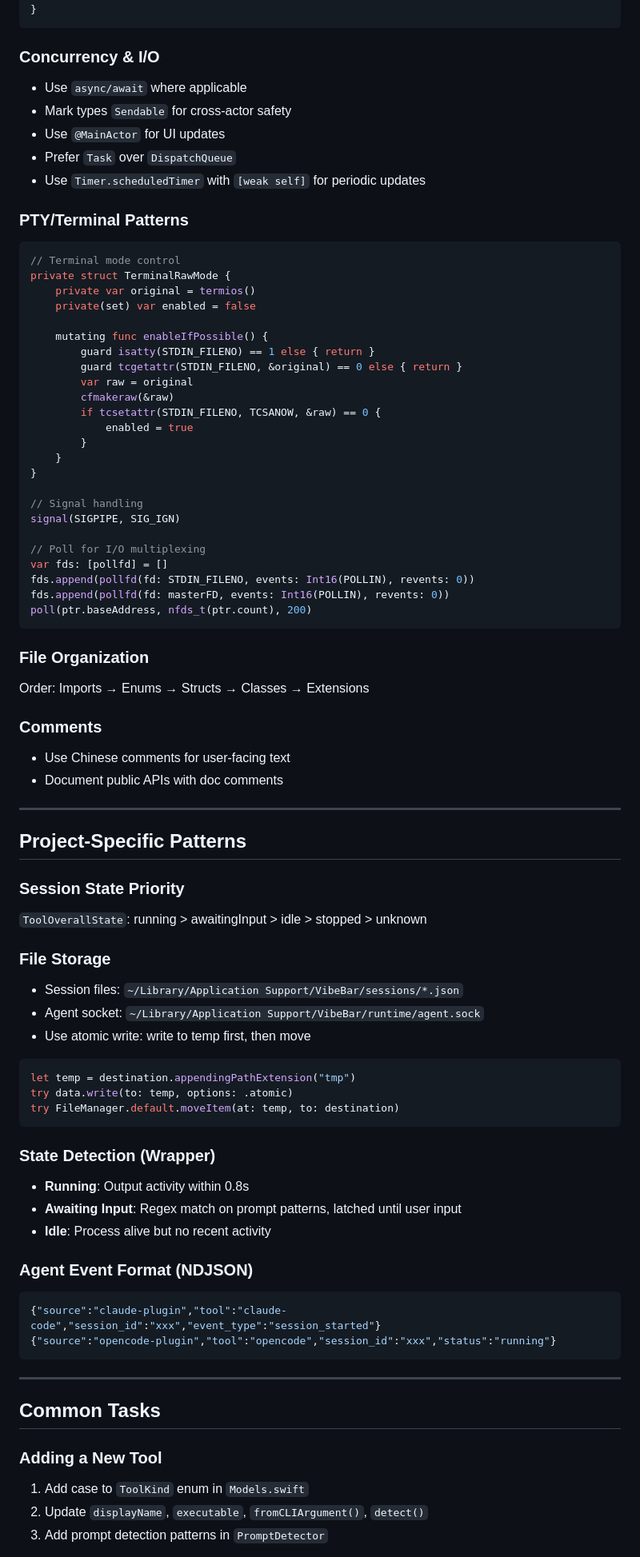
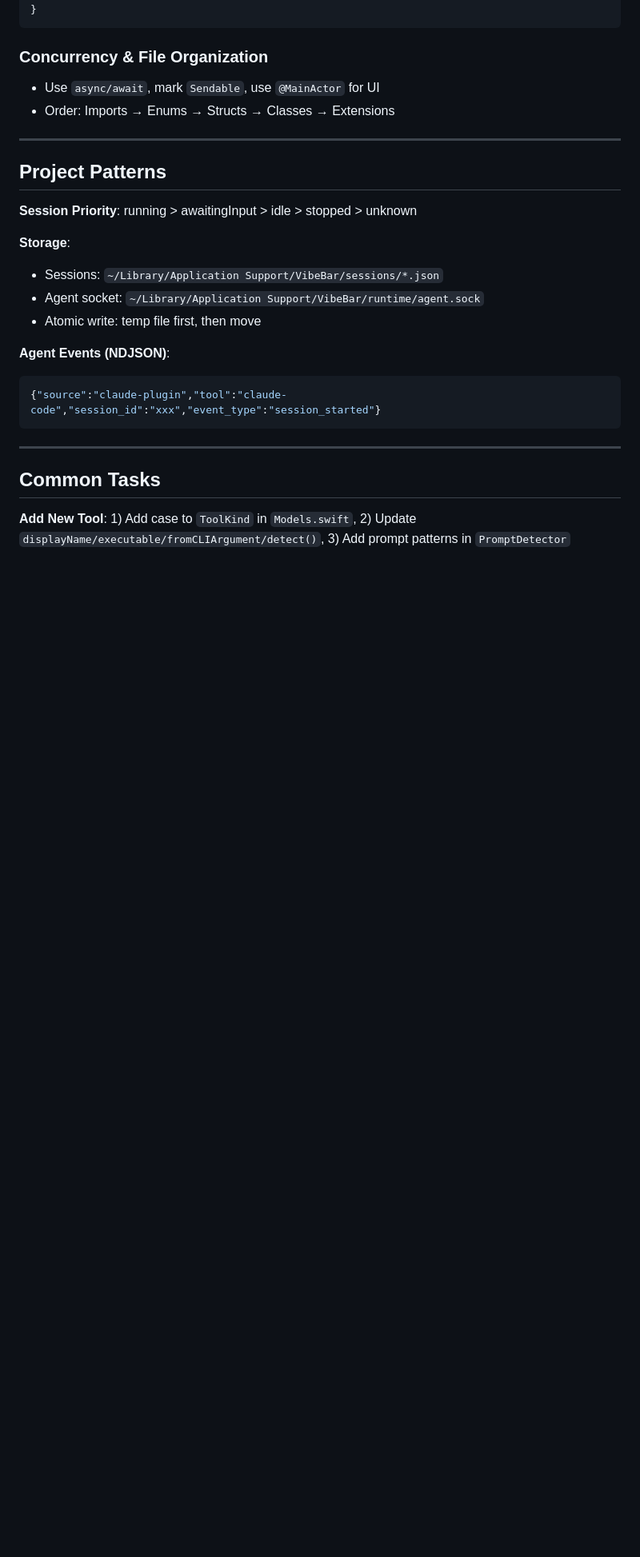
Before and after one commit to yelog/vibebar, a Markdown page: AGENTS.md, the part around one of its changes. Shown at 80% size. Drawn GitHub-style; blank space fills up the shorter version.

````diff
--- a/AGENTS.md
+++ b/AGENTS.md
@@ -170,83 +128,29 @@ struct MenuContentView: View {
 }
 ```
 
-### Concurrency & I/O
-- Use `async/await` where applicable
-- Mark types `Sendable` for cross-actor safety
-- Use `@MainActor` for UI updates
-- Prefer `Task` over `DispatchQueue`
-- Use `Timer.scheduledTimer` with `[weak self]` for periodic updates
-
-### PTY/Terminal Patterns
-```swift
-// Terminal mode control
-private struct TerminalRawMode {
-    private var original = termios()
-    private(set) var enabled = false
-
-    mutating func enableIfPossible() {
-        guard isatty(STDIN_FILENO) == 1 else { return }
-        guard tcgetattr(STDIN_FILENO, &original) == 0 else { return }
-        var raw = original
-        cfmakeraw(&raw)
-        if tcsetattr(STDIN_FILENO, TCSANOW, &raw) == 0 {
-            enabled = true
-        }
-    }
-}
-
-// Signal handling
-signal(SIGPIPE, SIG_IGN)
-
-// Poll for I/O multiplexing
-var fds: [pollfd] = []
-fds.append(pollfd(fd: STDIN_FILENO, events: Int16(POLLIN), revents: 0))
-fds.append(pollfd(fd: masterFD, events: Int16(POLLIN), revents: 0))
-poll(ptr.baseAddress, nfds_t(ptr.count), 200)
-```
-
-### File Organization
-Order: Imports → Enums → Structs → Classes → Extensions
-
-### Comments
-- Use Chinese comments for user-facing text
-- Document public APIs with doc comments
+### Concurrency & File Organization
+- Use `async/await`, mark `Sendable`, use `@MainActor` for UI
+- Order: Imports → Enums → Structs → Classes → Extensions
 
 ---
 
-## Project-Specific Patterns
+## Project Patterns
 
-### Session State Priority
-`ToolOverallState`: running > awaitingInput > idle > stopped > unknown
+**Session Priority**: running > awaitingInput > idle > stopped > unknown
 
-### File Storage
-- Session files: `~/Library/Application Support/VibeBar/sessions/*.json`
+**Storage**:
+- Sessions: `~/Library/Application Support/VibeBar/sessions/*.json`
 - Agent socket: `~/Library/Application Support/VibeBar/runtime/agent.sock`
-- Use atomic write: write to temp first, then move
+- Atomic write: temp file first, then move
 
-```swift
-let temp = destination.appendingPathExtension("tmp")
-try data.write(to: temp, options: .atomic)
-try FileManager.default.moveItem(at: temp, to: destination)
-```
-
-### State Detection (Wrapper)
-- **Running**: Output activity within 0.8s
-- **Awaiting Input**: Regex match on prompt patterns, latched until user input
-- **Idle**: Process alive but no recent activity
-
-### Agent Event Format (NDJSON)
+**Agent Events (NDJSON)**:
 ```json
 {"source":"claude-plugin","tool":"claude-code","session_id":"xxx","event_type":"session_started"}
-{"source":"opencode-plugin","tool":"opencode","session_id":"xxx","status":"running"}
 ```
 
 ---
 
 ## Common Tasks
 
-### Adding a New Tool
-1. Add case to `ToolKind` enum in `Models.swift`
-2. Update `displayName`, `executable`, `fromCLIArgument()`, `detect()`
-3. Add prompt detection patterns in `PromptDetector`
+**Add New Tool**: 1) Add case to `ToolKind` in `Models.swift`, 2) Update `displayName/executable/fromCLIArgument/detect()`, 3) Add prompt patterns in `PromptDetector`
 
````
Also changed, not shown: other parts of AGENTS.md (+44 -89 lines).
